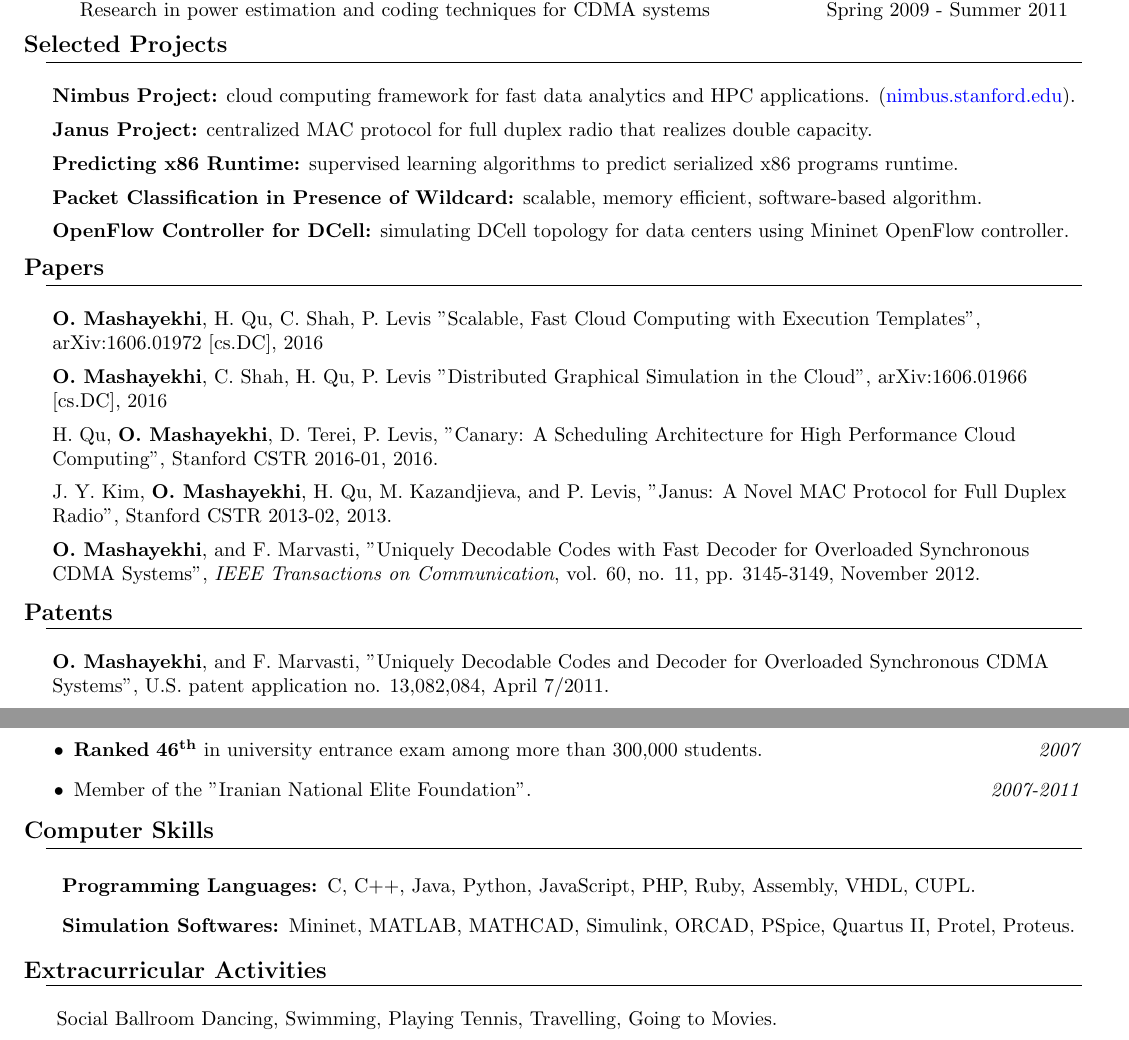
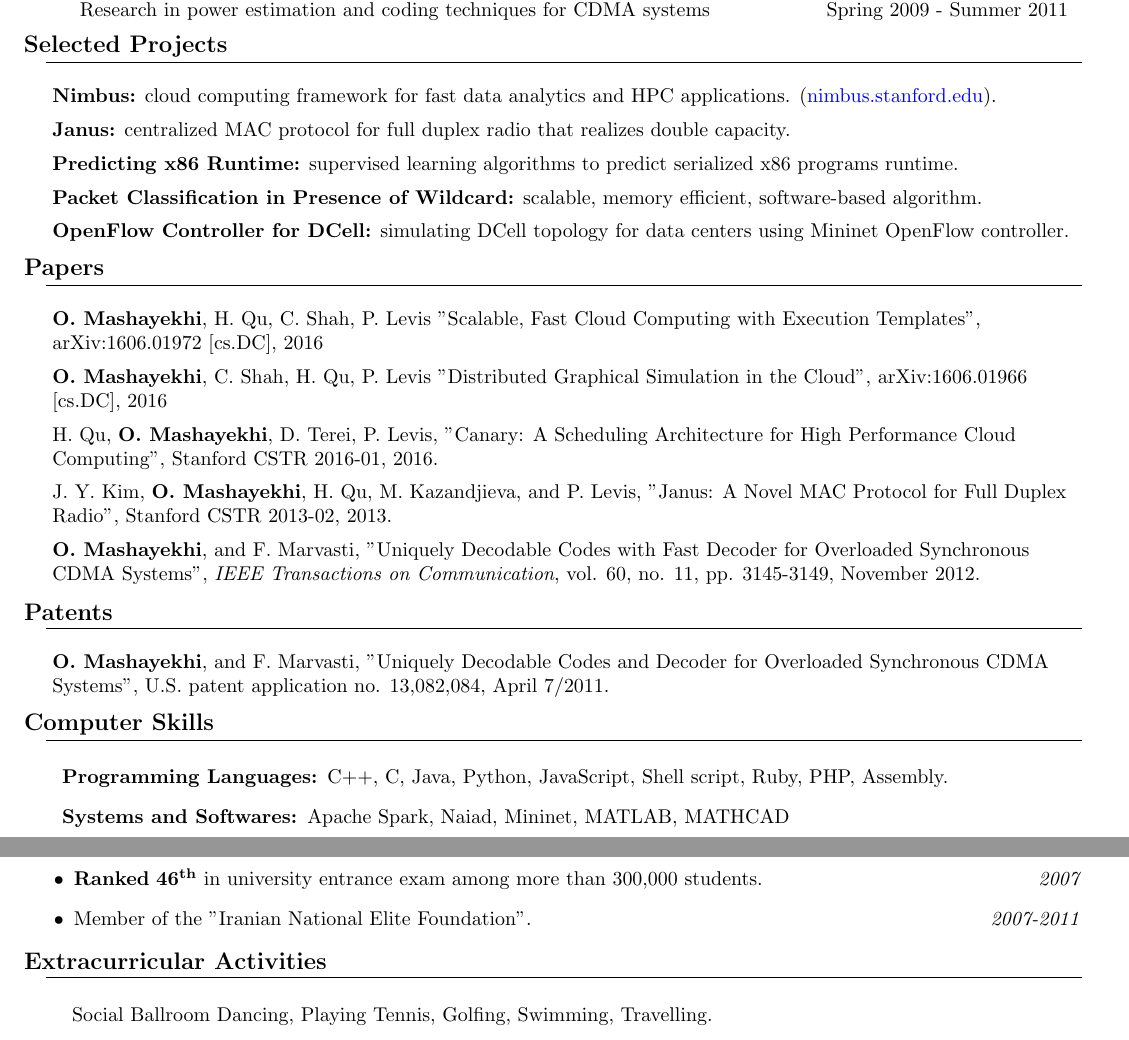
Before and after one commit to omidm/omidm.github.io, a LaTeX CV (src/resume/resume.tex): two parts of pages 1 and 2 of 2, joined at a grey line, cut so that both start at the same text. Compiled offline with pdfLaTeX.

Commit message:
one full iteration on resume.

```diff
--- a/src/resume/resume.tex
+++ b/src/resume/resume.tex
@@ -41,27 +41,6 @@
 \newcommand{\template}[2]{
 \begin{tabular*}{7.0in}{l@{\extracolsep{\fill}}r}
 		#1 & \textit{#2} \\
-\end{tabular*}\vspace{-1pt}}
-
-\newcommand{\templatex}[4]{
-\begin{tabular*}{7.0in}{l@{\extracolsep{\fill}}r}
-		\textbf{#1} & #2 \\
-		\textit{~~~#3} & \textit{#4} \\
-\end{tabular*}\vspace{-1pt}}
-
-\newcommand{\templatexx}[6]{
-\begin{tabular*}{7.0in}{l@{\extracolsep{\fill}}r}
-		\textbf{#1} & #2 \\
-		\textit{~~~#3} & \textit{#4} \\
-		\textit{~~~#5} & \textit{#6} \\
-\end{tabular*}\vspace{-1pt}}
-
-\newcommand{\templatexxx}[8]{
-\begin{tabular*}{7.0in}{l@{\extracolsep{\fill}}r}
-		\textbf{#1} & #2 \\
-		\textit{~~~#3} & \textit{#4} \\
-		\textit{~~~#5} & \textit{#6} \\
-		\textit{~~~#7} & \textit{#8} \\
 \end{tabular*}\vspace{-1pt}}
 
 %-----------------------------------------------------------
@@ -173,14 +149,14 @@ Website:    & \href{http://www.stanford.edu/~omidm}{\url{www.stanford.edu/~omidm
 \begin{itemize}[noitemsep,topsep=0pt, leftmargin=.5cm, rightmargin=.5cm]
 
 \item[]
-\textbf{Nimbus Project:}
+\textbf{Nimbus:}
 cloud computing framework for fast data analytics and HPC applications.
 (\href{http://nimbus.stanford.edu}{nimbus.stanford.edu}).
 
 \vspace{5pt}
 
 \item[]
-\textbf{Janus Project:}
+\textbf{Janus:}
 centralized MAC protocol for full duplex radio that realizes double capacity.
 
 \vspace{5pt}
@@ -272,45 +248,33 @@ Stanford CSTR 2013-02, 2013.
 
 
 
-% \heading{Submissions}
-% 	\begin{itemize}
-% 		\item{J. Y. Kim, \textbf{O. Mashayekhi}, H. Qu, M. Kazandjieva, and P.
-%       Levis, "Media Access in Full Duplex Wireless Networks". Submitted to
-%         \textit{Infocomm'14}, July 2013.}
-% 		\item{D. Nashtaali, \textbf{O. Mashayekhi}, P. Pad, R. Moghadasi, and F. Marvasti, "New Power Estimation Methods for Highly Overloaded Synchronous CDMA Systems". Submitted to \textit{IEEE Transactions on Wireless Communications}.}
-% 	\end{itemize}
+\heading{Computer Skills}
 
-%	\template{\large \textbf{Conference Paper}}{~}
-%	\begin{itemize}
-%		\item{D. Nashtaali, \textbf{O. Mashayekhi}, P. Pad, R. Moghadasi, and F. Marvasti, "Optimum and Suboptimum Power Estimation for Highly Overloaded Synchronous CDMA Systems". Submitted to \textit{ISIT '11}, Feb. 2011.}
-%	\end{itemize}
+\begin{description}
+
+\item[~~~~~Programming Languages:]
+C++, C, Java, Python, JavaScript, Shell script, Ruby, PHP, Assembly.
+
+\item[~~~~~Systems and Softwares:]
+Apache Spark, Naiad, Mininet, MATLAB, MATHCAD
+
+\end{description}
 
 
-
-%\heading{Work Experience}
-%\begin{itemize}
-%
-%\item \template{Working on Multi-User Detection and Channel Estimation, "Baregheh Communication" corporation.} {Summer 2010}
-%
-%\item \template{Pre-University consultant in Salam high school.} {Summer 2009}
-%
-%\item \template{Calculus teacher of Energy high school for pre-university students.}{Summer 2007}
-%
-%\end{itemize}
-%
-%
 
 
 
 \heading{Honors and Awards}
+
 \begin{itemize}
+
 \item  \template{Recipient of 2-year \textbf {Stanford Graduate Fellowship} (Cisco Systems Fellow)}{2013-2015}
+
 \item  \template{\textbf{Ranked} $\mathbf{15^{th}}(/135)$ in the EE Qualifying Examination, Stanford University.}{Winter 2013}
+
 \item  \template{\textbf{Ranked} $\mathbf{2^{nd}}$ in the EE Depart., Comm. branch, Sharif University of Technology.}{Class 2007-2011}
-%\vspace{-3pt}
 
 \item \template{ \textbf{Second Winner} of the "Bests Undergraduate Thesis Award", Sharif University of Technology.}{2011}
-
 
 \item \template{\textbf{Bronze} medalist of Iran National Mathematics Olympiad.}{2006}
 
@@ -320,28 +284,17 @@ Stanford CSTR 2013-02, 2013.
 
 \end{itemize}
 
-\heading{Computer Skills}
-
-\begin{description}
-\item[~~~~~Programming Languages:]
-C, C++, Java, Python, JavaScript, PHP, Ruby, Assembly, VHDL, CUPL.
-\item[~~~~~Simulation Softwares:]
-Mininet, MATLAB, MATHCAD, Simulink, ORCAD, PSpice, Quartus II, Protel, Proteus.
-%, CodeVisionAVR, CodeComposer (for DSP processors).
-\end{description}
-
-
-%\heading{Affiliations}
-%\template{IEEE Student, Communication, Computer, Information Theory, and Signal Processing Society member}{~}
-%\vspace{5pt}
 
 
 
 
 \heading{Extracurricular Activities}
 
-\template{Social Ballroom Dancing, Swimming, Playing Tennis, Travelling, Going to Movies.}{~}
-\vspace{5pt}
+\begin{description}
+
+\item[~~~~~] Social Ballroom Dancing, Playing Tennis, Golfing, Swimming, Travelling.
+
+\end{description}
 
 
 \end{document}
```
Also changed, not shown: materials/resume.pdf, src/resume/resume.tex (5 more changed lines).
